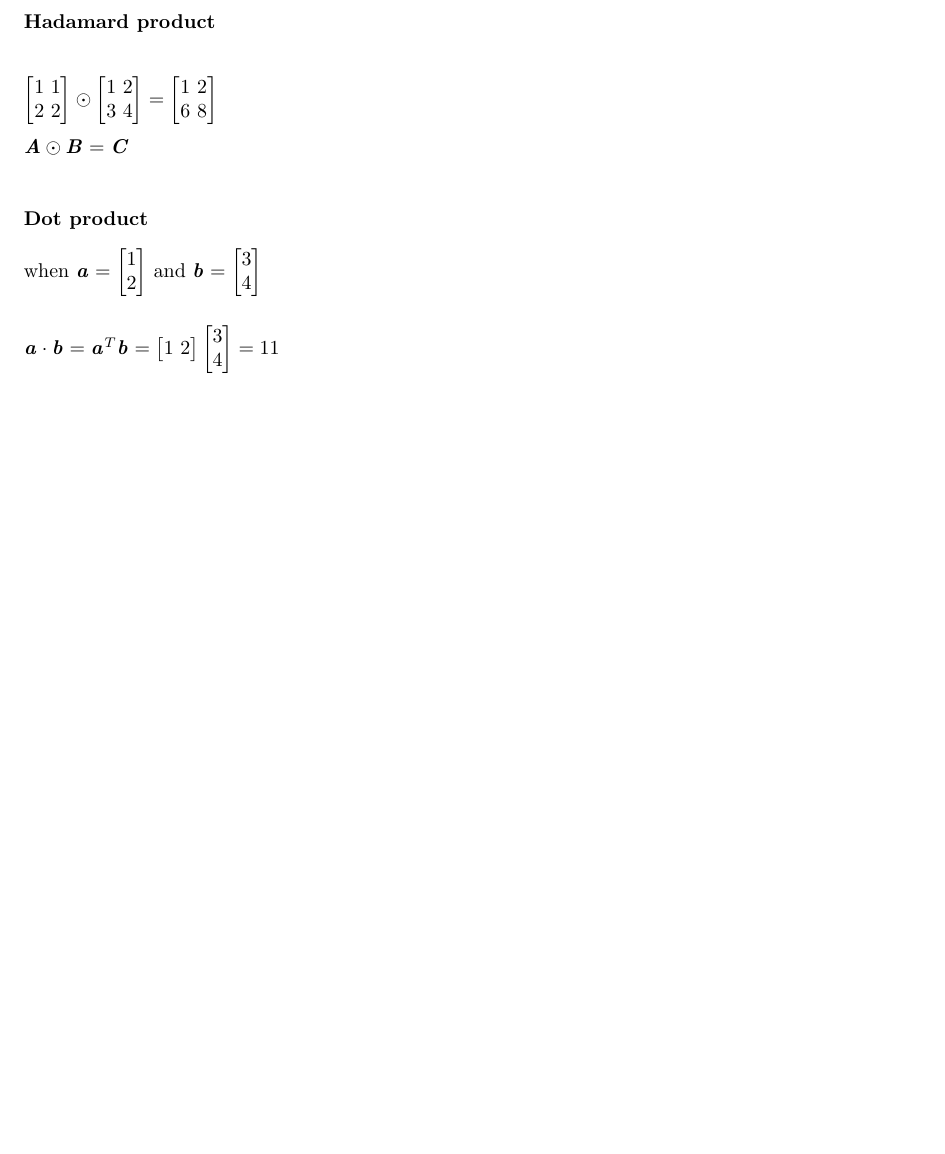
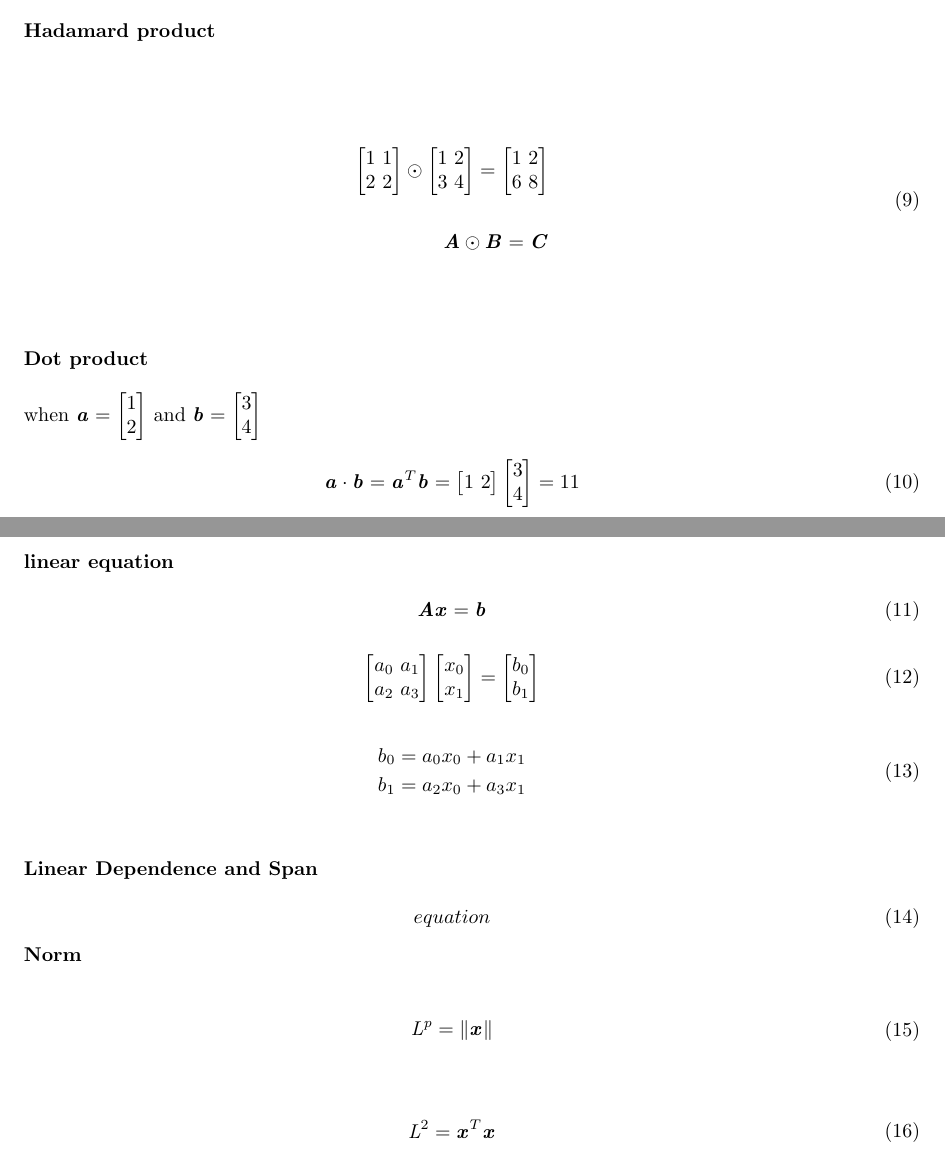
Before and after one commit to leechanwoo/latexforlecture, a LaTeX document (lecture.tex): part of page 2 of 2 before the commit and two parts of pages 2 and 3 of 3 after it, the two joined at a grey line, cut so that both start at the same text, the shorter picture padded with empty space. Compiled offline with pdfLaTeX.

Commit message:
equation alignment

```diff
--- a/lecture.tex
+++ b/lecture.tex
@@ -177,29 +173,29 @@ $
         \begin{bmatrix}
             1\ 2\\
             6\ 8\\
-\end{bmatrix}
-$ \\
+        \end{bmatrix} \\ \\
+        \textbf{\textit{A}}\odot\textbf{\textit{B}} = \textbf{\textit{C}}
+    \end{split}
+\end{equation} \\ \\
 
 
-$
-\textbf{\textit{A}}\odot\textbf{\textit{B}} = \textbf{\textit{C}}
-$ \\ \\
 
-$
-\textbf{Dot product}
-$ \\
+$\textbf{Dot product}$ \\
 
-when $\textbf{\textit{a}} =
+
+when
+$\textbf{\textit{a}} =
 \begin{bmatrix}
-    1\\ 2\\
-\end{bmatrix}$ and
-$\textbf{\textit{b}} =
+    1\\
+    2\\
+\end{bmatrix}$
+and $\textbf{\textit{b}} =
 \begin{bmatrix}
-    3\\ 4\\
-\end{bmatrix}
-$ \\ \\
+    3\\
+    4\\
+\end{bmatrix}$
 
-$
+\begin{equation}
     \textbf{\textit{a}} \cdot \textbf{\textit{b}} =
     \textbf{\textit{a}}^T\textbf{\textit{b}} =
     \begin{bmatrix}
@@ -209,8 +205,64 @@ $
         3\\
         4\\
     \end{bmatrix} = 11
-$ \\ \\
+\end{equation} \\ \\
+
+
+\pagebreak
+
+
+\textbf{linear equation}
+
+
+\begin{equation}
+    \textbf{\textit{A}}\textbf{\textit{x}} = \textbf{\textit{b}}
+\end{equation}
+
+\begin{equation}
+    \begin{bmatrix}
+        a_0\ a_1\\
+        a_2\ a_3\\
+    \end{bmatrix}
+    \begin{bmatrix}
+        x_0\\
+        x_1\\
+    \end{bmatrix} =
+    \begin{bmatrix}
+        b_0\\
+        b_1\\
+    \end{bmatrix}
+\end{equation}
+
+
+\begin{equation}
+    \begin{split}
+        b_0 = a_0x_0 + a_1x_1 \\
+        b_1 = a_2x_0 + a_3x_1
+    \end{split}
+\end{equation} \\
 
 
 
+\textbf{Linear Dependence and Span}
+
+\begin{equation}
+    equation
+\end{equation}
+
+
+\textbf{Norm}
+
+\begin{equation}
+    \begin{split}
+        \textit{L}^{\textit{p}} = \Vert \textbf{\textit{x}} \Vert  \\
+    \end{split}
+\end{equation}
+
+
+\begin{equation}
+    \begin{split}
+        \textit{L}^2 = \textbf{\textit{x}}^{T}\textbf{\textit{x}}
+    \end{split}
+\end{equation}
+
 \end{document}
```
Also changed, not shown: lecture.pdf, lecture.tex (110 more changed lines), 1 other file. Lines whose indentation alone changed are shown as unchanged.
